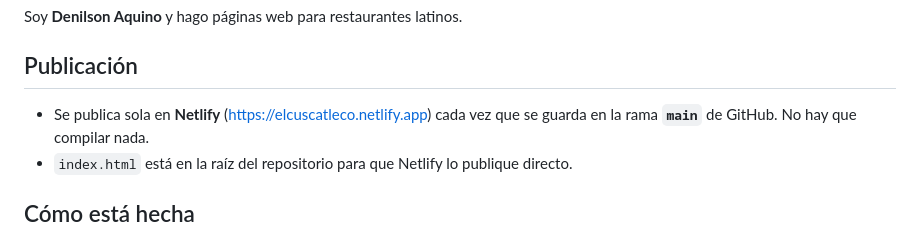
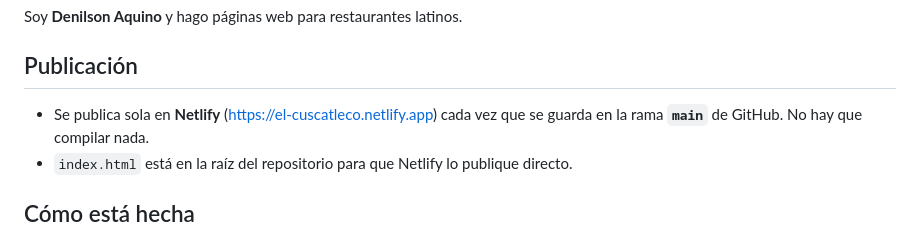
Before and after one commit to aquino32m/El-Cuscatleco, a Markdown page: CLAUDE.md, the part around the change. Rendered like a GitHub page.

Commit message:
Actualiza la dirección de Netlify en CLAUDE.md
Co-Authored-By: Claude Opus 5.5 <noreply@anthropic.com>
Claude-Session: https://claude.ai/code/session_01Lv47g2PJwdnnoazzmY8K8V

```diff
--- a/CLAUDE.md
+++ b/CLAUDE.md
@@ -12,7 +12,7 @@ Soy **Denilson Aquino** y hago páginas web para restaurantes latinos.
 
 ## Publicación
 
-- Se publica sola en **Netlify** (https://elcuscatleco.netlify.app) cada vez que se guarda en la
+- Se publica sola en **Netlify** (https://el-cuscatleco.netlify.app) cada vez que se guarda en la
   rama **`main`** de GitHub. No hay que compilar nada.
 - `index.html` está en la raíz del repositorio para que Netlify lo publique directo.
 
```
